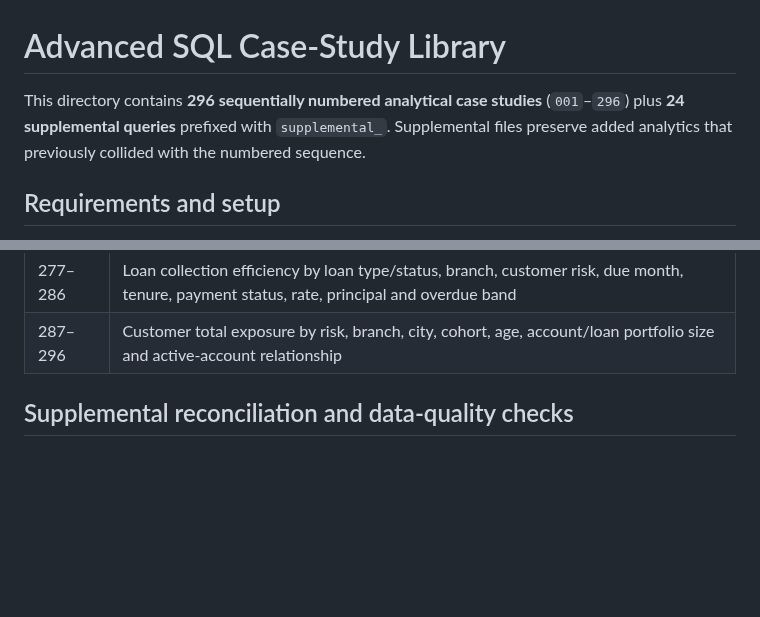
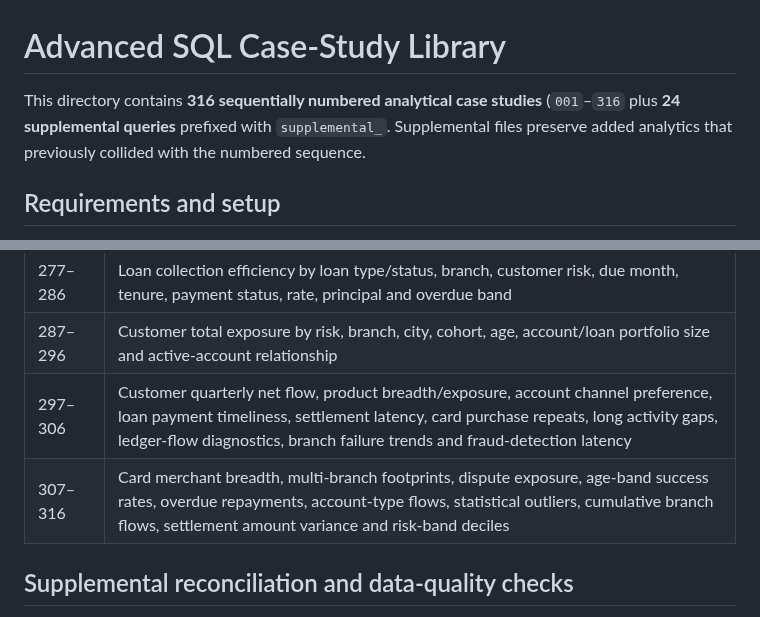
Before and after one commit to mahitech580/Banking-Financial-Transaction-Management-MySQL, a Markdown page: advanced_sql/README.md, 2 parts joined by grey strips. Rendered like a GitHub page; blank space fills up the shorter version.

Commit message:
Extend SQL catalog documentation through case study 316

```diff
--- a/advanced_sql/README.md
+++ b/advanced_sql/README.md
@@ -1,6 +1,6 @@
 # Advanced SQL Case-Study Library
 
-This directory contains **296 sequentially numbered analytical case studies** (`001`–`296`) plus **24 supplemental queries** prefixed with `supplemental_`. Supplemental files preserve added analytics that previously collided with the numbered sequence.
+This directory contains **316 sequentially numbered analytical case studies** (`001`–`316` plus **24 supplemental queries** prefixed with `supplemental_`. Supplemental files preserve added analytics that previously collided with the numbered sequence.
 
 ## Requirements and setup
 
@@ -37,6 +37,8 @@ All repository seed rows are synthetic. Do not run setup or write-operation scri
 | 267–276 | Merchant/card activity and review signals by merchant traits, card type, channel, risk and period |
 | 277–286 | Loan collection efficiency by loan type/status, branch, customer risk, due month, tenure, payment status, rate, principal and overdue band |
 | 287–296 | Customer total exposure by risk, branch, city, cohort, age, account/loan portfolio size and active-account relationship |
+| 297–306 | Customer quarterly net flow, product breadth/exposure, account channel preference, loan payment timeliness, settlement latency, card purchase repeats, long activity gaps, ledger-flow diagnostics, branch failure trends and fraud-detection latency |
+| 307–316 | Card merchant breadth, multi-branch footprints, dispute exposure, age-band success rates, overdue repayments, account-type flows, statistical outliers, cumulative branch flows, settlement amount variance and risk-band deciles |
 
 ## Supplemental reconciliation and data-quality checks
 
```
